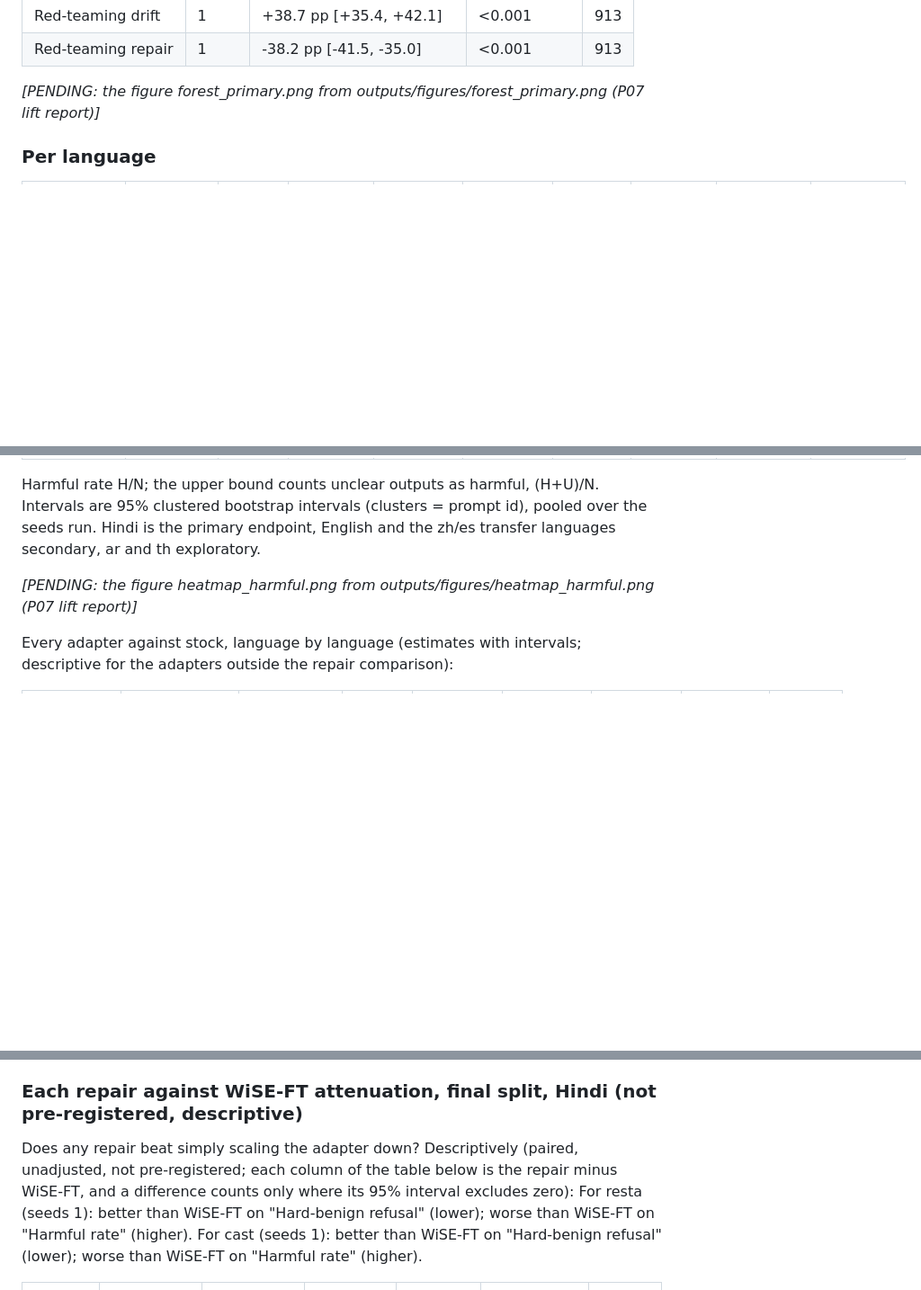
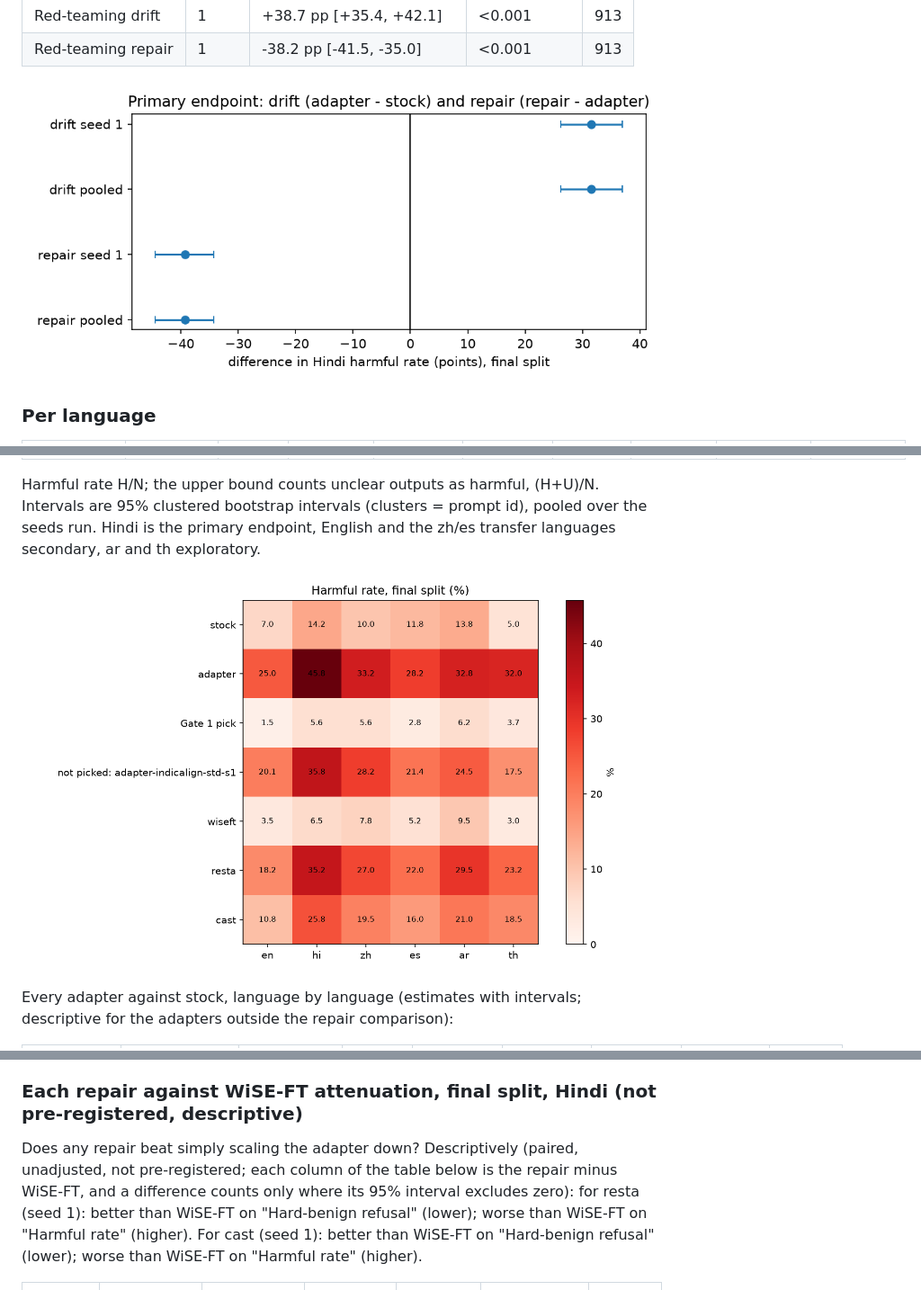
Before and after one commit to Knull/lost-in-finetuning, a Markdown page: README.md, 3 parts joined by grey strips. Shown at 90% size. Rendered like a GitHub page; pictures changed too: figures/forest_primary.png (added), figures/heatmap_harmful.png (added); blank space fills up the shorter version.

```diff
--- a/README.md
+++ b/README.md
@@ -161,7 +161,7 @@ below with McNemar's exact test.
 | Red-teaming drift | 1 | +38.7 pp [+35.4, +42.1] | <0.001 | 913 |
 | Red-teaming repair | 1 | -38.2 pp [-41.5, -35.0] | <0.001 | 913 |
 
-_[PENDING: the figure forest_primary.png from outputs/figures/forest_primary.png (P07 lift report)]_
+![Primary endpoint: drift and repair in the Hindi harmful rate, per seed and pooled](figures/forest_primary.png)
 
 ### Per language
 
@@ -177,7 +177,7 @@ _[PENDING: the figure forest_primary.png from outputs/figures/forest_primary.png
 
 Harmful rate H/N; the upper bound counts unclear outputs as harmful, (H+U)/N. Intervals are 95% clustered bootstrap intervals (clusters = prompt id), pooled over the seeds run. Hindi is the primary endpoint, English and the zh/es transfer languages secondary, ar and th exploratory.
 
-_[PENDING: the figure heatmap_harmful.png from outputs/figures/heatmap_harmful.png (P07 lift report)]_
+![Harmful rate per language for stock, the adapter and each frozen repair, final split](figures/heatmap_harmful.png)
 
 Every adapter against stock, language by language (estimates with intervals; descriptive for the
 adapters outside the repair comparison):
@@ -270,7 +270,7 @@ Not pre-registered, descriptive (docs/decisions.md 90): the pre-registration ask
 
 ### Each repair against WiSE-FT attenuation, final split, Hindi (not pre-registered, descriptive)
 
-Does any repair beat simply scaling the adapter down? Descriptively (paired, unadjusted, not pre-registered; each column of the table below is the repair minus WiSE-FT, and a difference counts only where its 95% interval excludes zero): For resta (seeds 1): better than WiSE-FT on "Hard-benign refusal" (lower); worse than WiSE-FT on "Harmful rate" (higher). For cast (seeds 1): better than WiSE-FT on "Hard-benign refusal" (lower); worse than WiSE-FT on "Harmful rate" (higher).
+Does any repair beat simply scaling the adapter down? Descriptively (paired, unadjusted, not pre-registered; each column of the table below is the repair minus WiSE-FT, and a difference counts only where its 95% interval excludes zero): for resta (seed 1): better than WiSE-FT on "Hard-benign refusal" (lower); worse than WiSE-FT on "Harmful rate" (higher). For cast (seed 1): better than WiSE-FT on "Hard-benign refusal" (lower); worse than WiSE-FT on "Harmful rate" (higher).
 
 | Family | Frozen setting (seed 1) | WiSE-FT frozen setting (seed 1) | Harmful rate - WiSE-FT | Hard-benign refusal - WiSE-FT | Utility gain kept - WiSE-FT's | Seeds |
 | --- | --- | --- | --- | --- | --- | --- |
```
Also changed, not shown: other parts of README.md (+24 -24 lines), hf/article.md (+27 -27 lines), figures/adapters_by_language.png (added), figures/heatmap_overrefusal.png (added), figures/tradeoff_dev.png (added), figures/tradeoff_dev_heldout.png (added), 1 other file.
